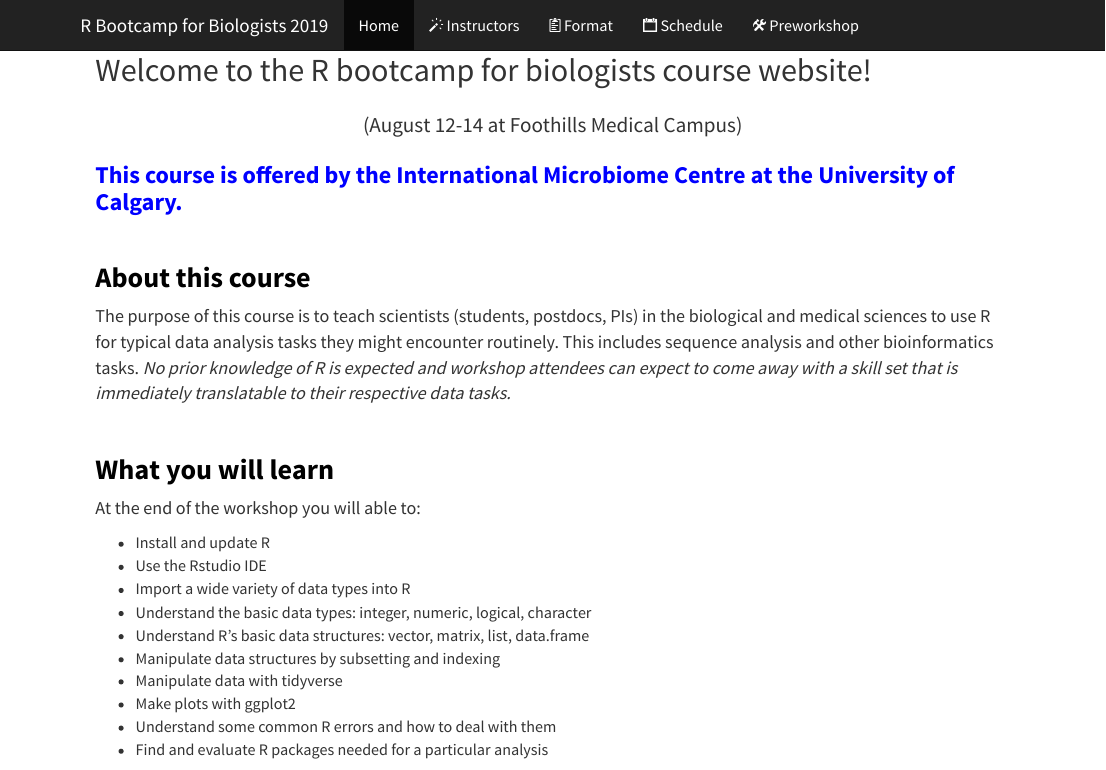
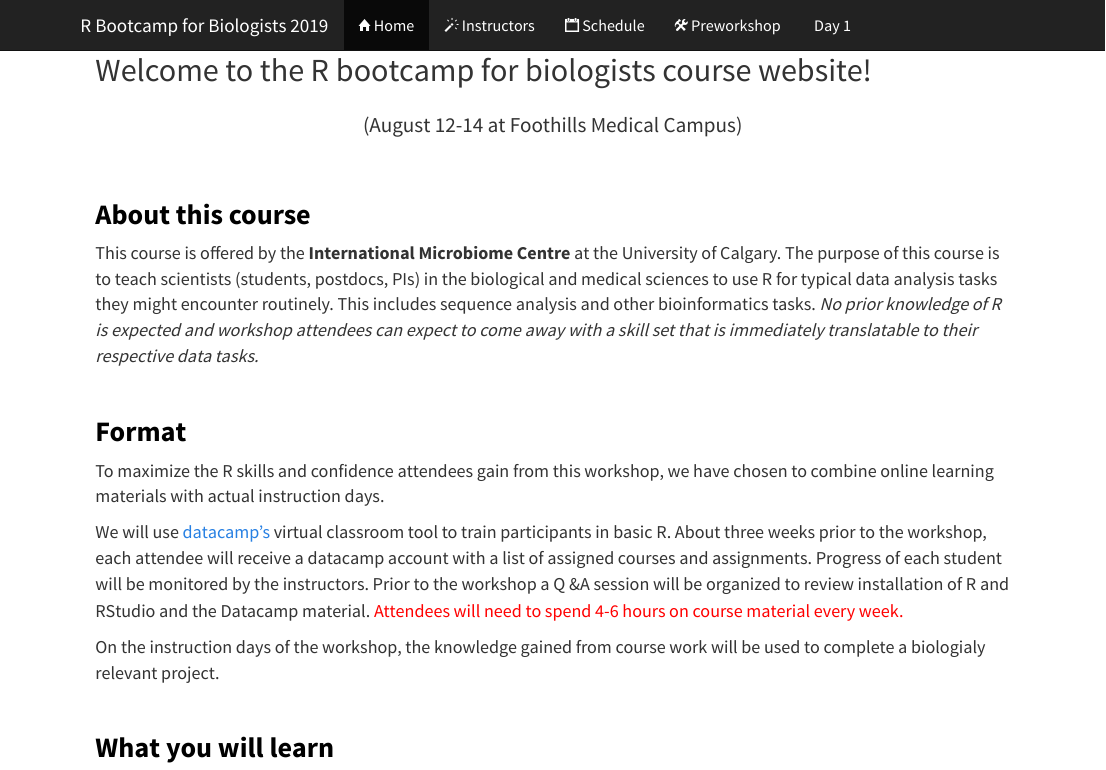
Before and after one commit to alanaschick/Rbootcamp2019, an R Markdown document (index.Rmd): the page in a window 1100 px wide, from its top. The pictures show the output file index.html that the author committed with the source, opened offline; library style sheets and scripts come from the installed R packages.

Commit message:
update website

```diff
--- a/index.Rmd
+++ b/index.Rmd
@@ -10,17 +10,26 @@
 <h32> (August 12-14 at Foothills Medical Campus) </h32>
 </div>
 
-
-<h3><font color="blue">This course is offered by the International Microbiome Centre at the University of Calgary.
-</h3></font>
-
 <br>
 
 ## About this course
 <p>
 
-The purpose of this course is to teach scientists (students, postdocs, PIs) in the biological and medical sciences to use R for typical data analysis tasks they might encounter routinely. This includes sequence analysis and other bioinformatics tasks.
+This course is offered by the <b>International Microbiome Centre</b> at the University of Calgary. The purpose of this course is to teach scientists (students, postdocs, PIs) in the biological and medical sciences to use R for typical data analysis tasks they might encounter routinely. This includes sequence analysis and other bioinformatics tasks.
 <i> No prior knowledge of R is expected and workshop attendees can expect to come away with a skill set that is immediately translatable to their respective data tasks.</i></p>
+
+<br>
+
+## Format
+
+<p>
+To maximize the R skills and confidence attendees gain from this workshop, we have chosen to combine online learning materials with actual instruction days.
+<br>
+<p>
+We will use [datacamp's](https://www.datacamp.com/home) virtual classroom tool to train participants in basic R. About three weeks prior to the workshop, each attendee will receive a datacamp account with a list of assigned courses and assignments. Progress of each student will be monitored by the instructors. Prior to the workshop a Q &A session will be organized to review installation of R and RStudio and the Datacamp material.<font color="red"> Attendees will need to spend 4-6 hours on course material every week.</font>
+</p>
+<p>
+On the instruction days of the workshop, the knowledge gained from course work will be used to complete a biologialy relevant project.  </p>
 
 <br>
 
```
Also changed, not shown: about.Rmd (+1 -1 lines), about.html, index.html, index.Rmd (4 more changed lines).
